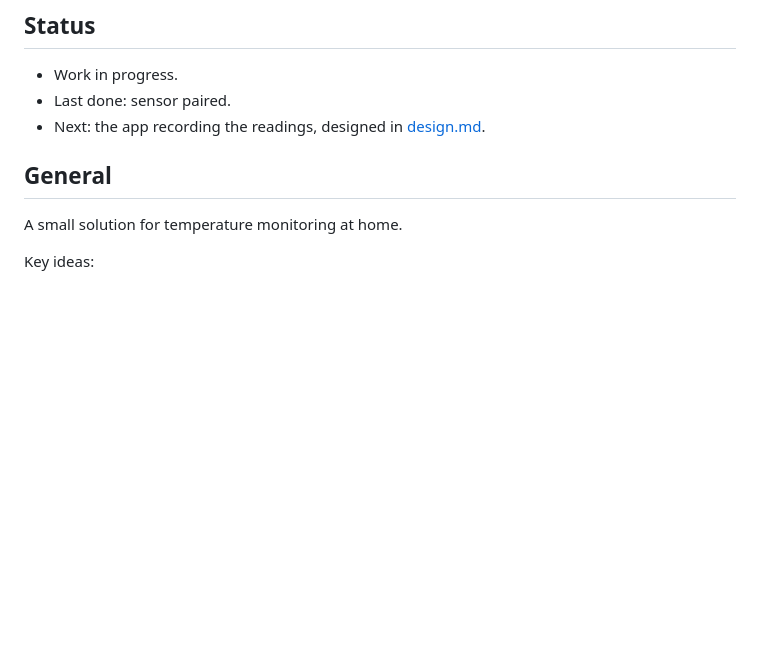
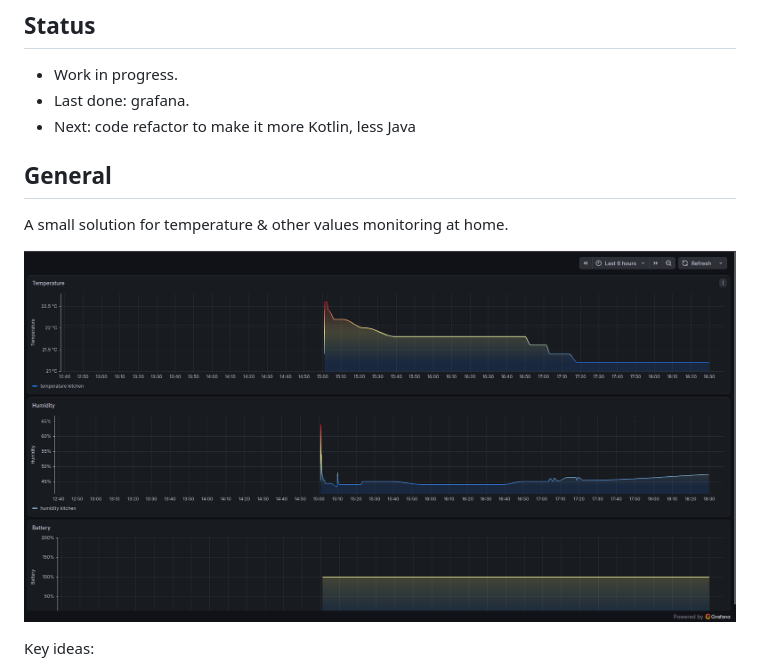
Before and after one commit to kkoltun/temp_monitor, a Markdown page: readme.md, the part around the change. Drawn GitHub-style; pictures changed too: img.png (added); blank space fills up the shorter version.

```diff
--- a/readme.md
+++ b/readme.md
@@ -3,12 +3,14 @@
 ## Status
 
 * Work in progress.
-* Last done: sensor paired.
-* Next: the app recording the readings, designed in [design.md](design.md).
+* Last done: grafana.
+* Next: code refactor to make it more Kotlin, less Java
 
 ## General
 
-A small solution for temperature monitoring at home.
+A small solution for temperature & other values monitoring at home.
+
+![img.png](img.png)
 
 Key ideas:
 
```
